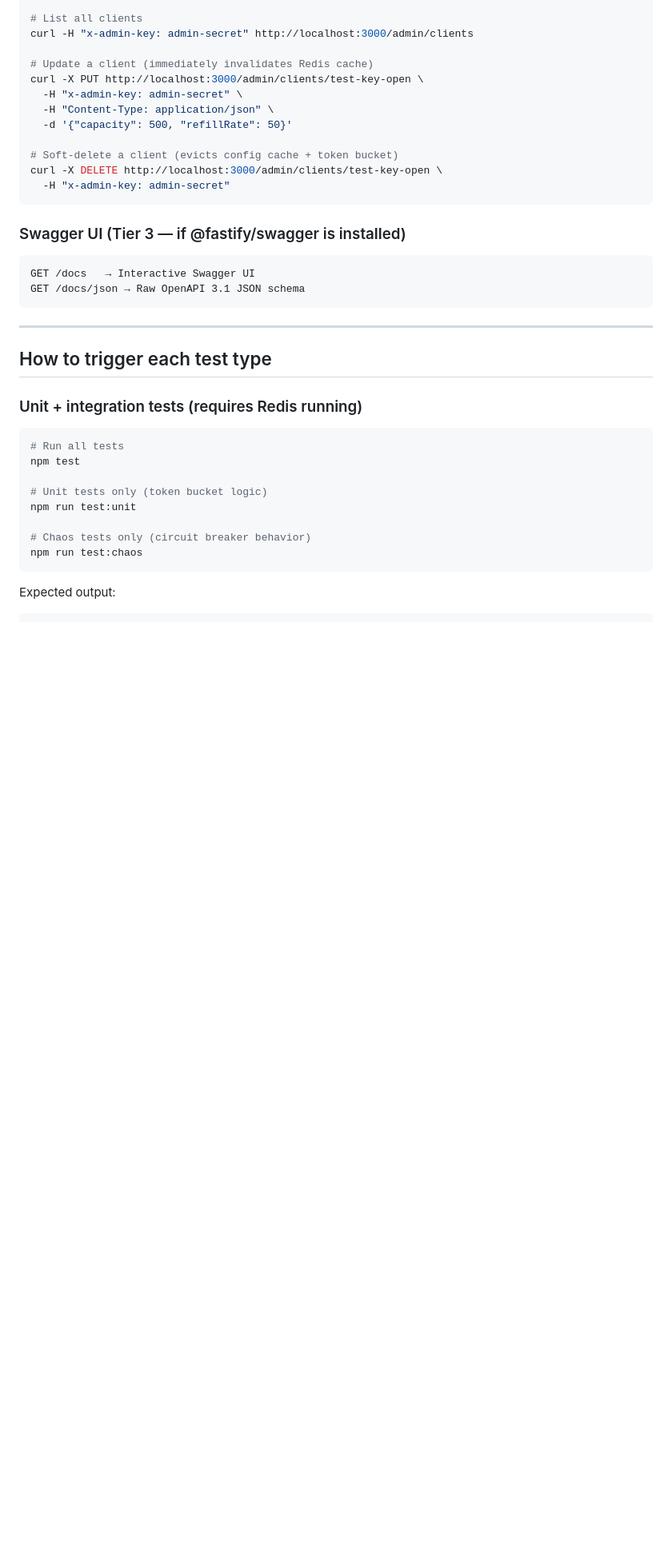
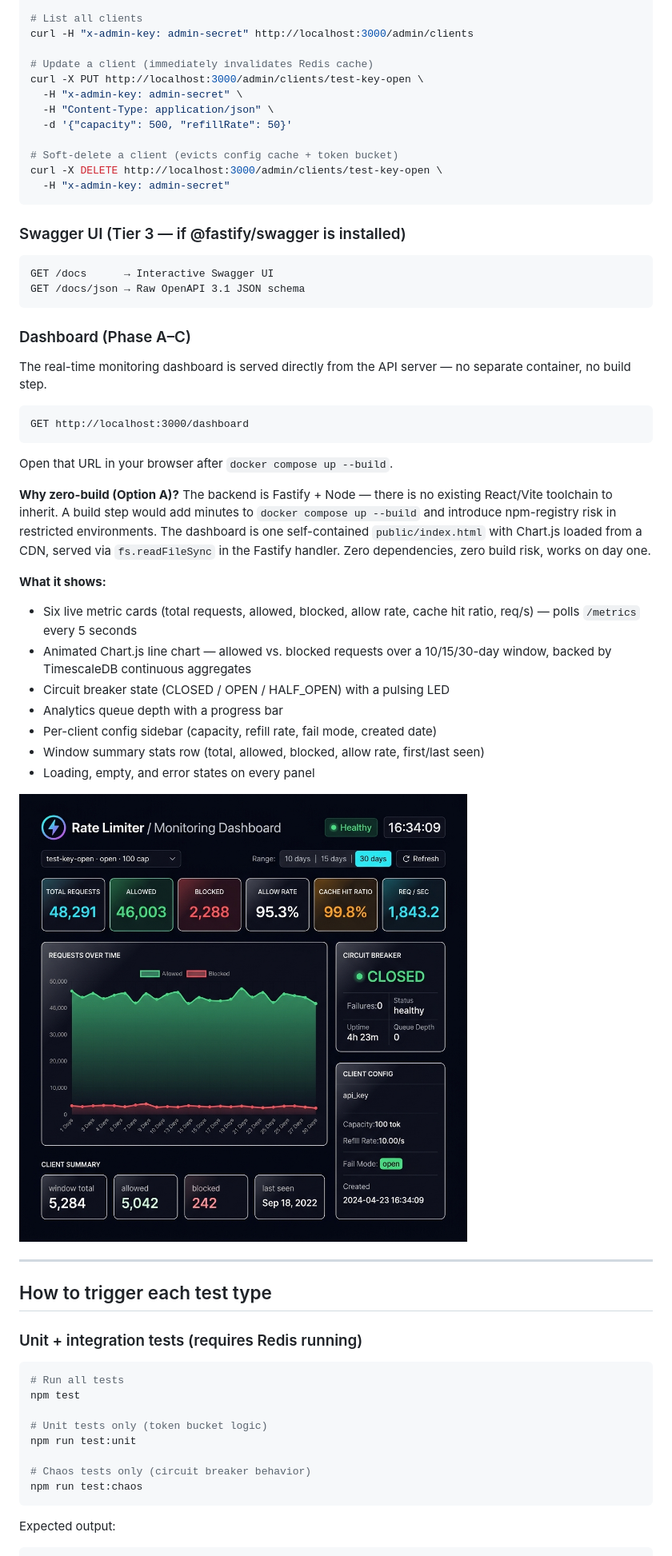
Before and after one commit to davidudeji/distributed-rate-limiter, a Markdown page: README.md, the part around one of its changes. Shown at 80% size. Drawn GitHub-style; pictures changed too: docs/dashboard.png (added); blank space fills up the shorter version.

Commit message:
Phase D: dashboard screenshot, README section, Dockerfile public/ copy, compose ADMIN_KEY, fix double Redis call in middleware

````diff
--- a/README.md
+++ b/README.md
@@ -128,9 +133,33 @@ curl -X DELETE http://localhost:3000/admin/clients/test-key-open \
 ### Swagger UI (Tier 3 — if @fastify/swagger is installed)
 
 ```
-GET /docs   → Interactive Swagger UI
+GET /docs      → Interactive Swagger UI
 GET /docs/json → Raw OpenAPI 3.1 JSON schema
 ```
+
+### Dashboard (Phase A–C)
+
+The real-time monitoring dashboard is served directly from the API server — no separate container, no build step.
+
+```
+GET http://localhost:3000/dashboard
+```
+
+Open that URL in your browser after `docker compose up --build`.
+
+**Why zero-build (Option A)?**
+The backend is Fastify + Node — there is no existing React/Vite toolchain to inherit. A build step would add minutes to `docker compose up --build` and introduce npm-registry risk in restricted environments. The dashboard is one self-contained `public/index.html` with Chart.js loaded from a CDN, served via `fs.readFileSync` in the Fastify handler. Zero dependencies, zero build risk, works on day one.
+
+**What it shows:**
+- Six live metric cards (total requests, allowed, blocked, allow rate, cache hit ratio, req/s) — polls `/metrics` every 5 seconds
+- Animated Chart.js line chart — allowed vs. blocked requests over a 10/15/30-day window, backed by TimescaleDB continuous aggregates
+- Circuit breaker state (CLOSED / OPEN / HALF_OPEN) with a pulsing LED
+- Analytics queue depth with a progress bar
+- Per-client config sidebar (capacity, refill rate, fail mode, created date)
+- Window summary stats row (total, allowed, blocked, allow rate, first/last seen)
+- Loading, empty, and error states on every panel
+
+![Dashboard](docs/dashboard.png)
 
 ---
 
````
Also changed, not shown: other parts of README.md (+12 -7 lines), 3 other files.
